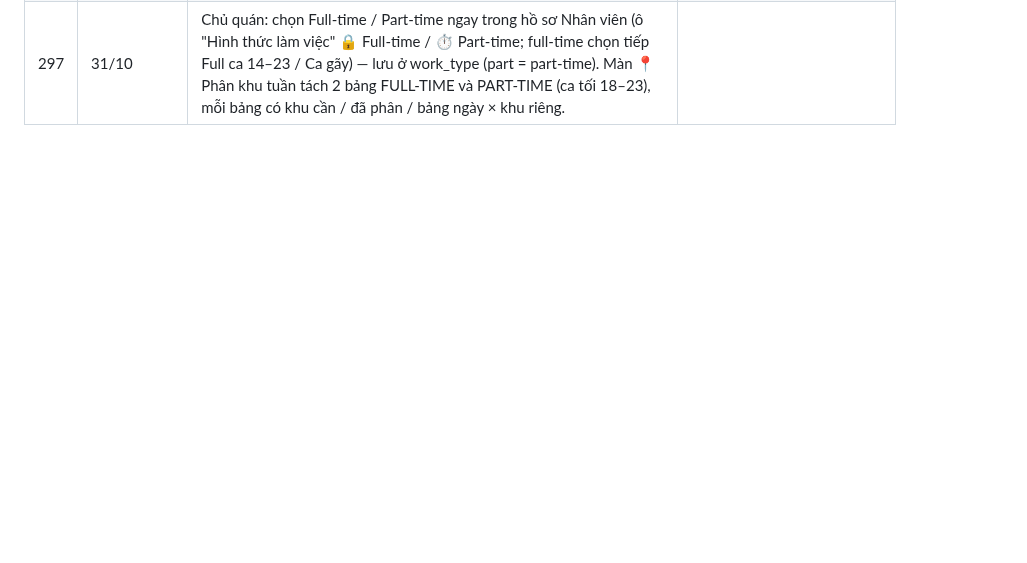
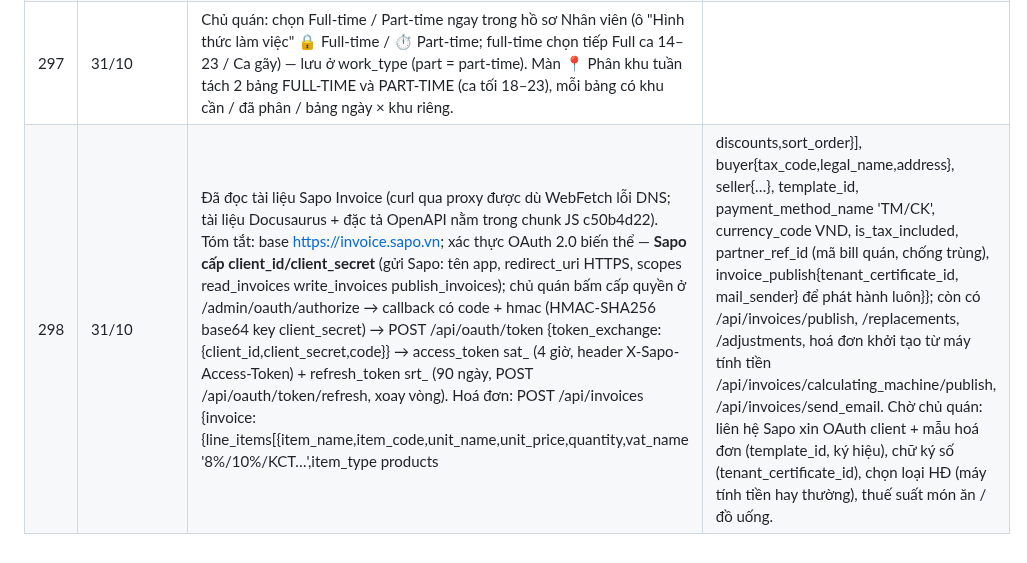
Before and after one commit to trinh240887-maker/C-u-Long-Tr-n, a Markdown page: memory/projects/quanly-quyet-dinh.md, the part around the change. GitHub-like rendering; blank space fills up the shorter version.

Commit message:
Bộ nhớ: tóm tắt API Sapo Invoice và việc chủ quán cần chuẩn bị
Co-Authored-By: Claude Opus 5.5 <noreply@anthropic.com>
Claude-Session: https://claude.ai/code/session_01W9QC7mehTqo59y8PRGU83u

```diff
--- a/memory/projects/quanly-quyet-dinh.md
+++ b/memory/projects/quanly-quyet-dinh.md
@@ -301,3 +301,4 @@ Mỗi dòng là một điều chủ quán đã chốt (hoặc Claude đề xuấ
 | 295 | 31/10 | Lương part-time theo tuần (chủ quán): part-time = lương giờ và (loại ca Part-time hoặc phục vụ chưa có khu). Tab Chấm công → "💵 Lương tuần part-time": tuần T2–CN, giờ chấm công thật (payRecords + computeTimesheet) × lương giờ; thu ngân / trưởng ca / quản lý bấm 💵 Trả (TM từ két / CK) → `payroll_week_paid` + phiếu chi "Lương / thưởng / tạm ứng", báo nhân viên; huỷ được. Nhân viên chỉ xem phiếu của mình. Ngày trả chủ chọn: setting part_pay_day sun (tối CN 20:00 nhắc) / mon (T2 10:00 nhắc tuần trước) — partPayTick. **Tách lương**: bảng lương tháng (/api/timesheet) bỏ part-time (part_count + dòng chỉ sang Lương tuần), chỉ còn full-time. Test lương cũ: phục vụ được gán khu (full-time). |
 | 296 | 31/10 | Sửa cách chia full / part-time phục vụ (chủ quán gửi ảnh: người Part-time có khu A bị nằm bảng full): chia theo **Loại ca** (work_type): Part-time → bảng ⏱ + lương tuần; Full ca / Ca gãy / chưa chọn → 🔒 full-time. Khu chỉ để phân bàn. Bấm tên → chọn Full ca 14–23 / Ca gãy / Part-time 18–23. Chờ chủ quán: full-time trống ca (chưa báo / chưa có lịch cố định) có tự xếp 14–23 mỗi ngày không. |
 | 297 | 31/10 | Chủ quán: chọn Full-time / Part-time ngay trong hồ sơ Nhân viên (ô "Hình thức làm việc" 🔒 Full-time / ⏱ Part-time; full-time chọn tiếp Full ca 14–23 / Ca gãy) — lưu ở work_type (part = part-time). Màn 📍 Phân khu tuần tách 2 bảng FULL-TIME và PART-TIME (ca tối 18–23), mỗi bảng có khu cần / đã phân / bảng ngày × khu riêng. |
+| 298 | 31/10 | Đã đọc tài liệu Sapo Invoice (curl qua proxy được dù WebFetch lỗi DNS; tài liệu Docusaurus + đặc tả OpenAPI nằm trong chunk JS c50b4d22). Tóm tắt: base https://invoice.sapo.vn; xác thực OAuth 2.0 biến thể — **Sapo cấp client_id/client_secret** (gửi Sapo: tên app, redirect_uri HTTPS, scopes read_invoices write_invoices publish_invoices); chủ quán bấm cấp quyền ở /admin/oauth/authorize → callback có code + hmac (HMAC-SHA256 base64 key client_secret) → POST /api/oauth/token {token_exchange:{client_id,client_secret,code}} → access_token sat_ (4 giờ, header X-Sapo-Access-Token) + refresh_token srt_ (90 ngày, POST /api/oauth/token/refresh, xoay vòng). Hoá đơn: POST /api/invoices {invoice:{line_items[{item_name,item_code,unit_name,unit_price,quantity,vat_name '8%/10%/KCT…',item_type products|discounts,sort_order}], buyer{tax_code,legal_name,address}, seller{…}, template_id, payment_method_name 'TM/CK', currency_code VND, is_tax_included, partner_ref_id (mã bill quán, chống trùng), invoice_publish{tenant_certificate_id, mail_sender} để phát hành luôn}}; còn có /api/invoices/publish, /replacements, /adjustments, hoá đơn khởi tạo từ máy tính tiền /api/invoices/calculating_machine/publish, /api/invoices/send_email. Chờ chủ quán: liên hệ Sapo xin OAuth client + mẫu hoá đơn (template_id, ký hiệu), chữ ký số (tenant_certificate_id), chọn loại HĐ (máy tính tiền hay thường), thuế suất món ăn / đồ uống. |
```
